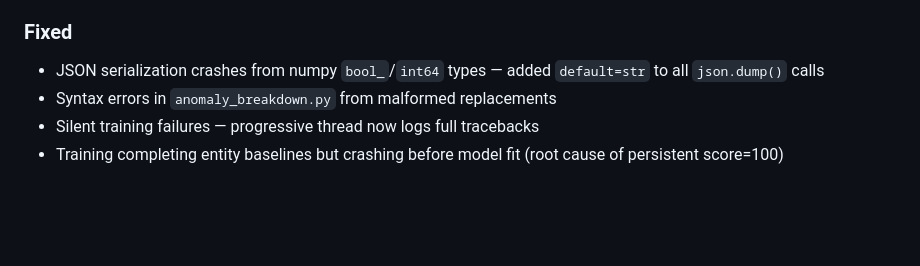
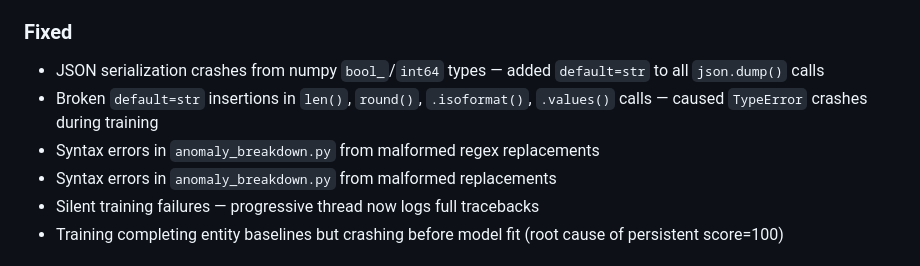
Before and after one commit to craigrallen/ha-habitus, a Markdown page: habitus/CHANGELOG.md, the part around the change. GitHub-like rendering; blank space fills up the shorter version.

Commit message:
docs: update CHANGELOG.md with serialization fix details

```diff
--- a/habitus/CHANGELOG.md
+++ b/habitus/CHANGELOG.md
@@ -28,6 +28,8 @@ and this project adheres to [Semantic Versioning](https://semver.org/spec/v2.0.0
 
 ### Fixed
 - JSON serialization crashes from numpy `bool_`/`int64` types — added `default=str` to all `json.dump()` calls
+- Broken `default=str` insertions in `len()`, `round()`, `.isoformat()`, `.values()` calls — caused `TypeError` crashes during training
+- Syntax errors in `anomaly_breakdown.py` from malformed regex replacements
 - Syntax errors in `anomaly_breakdown.py` from malformed replacements
 - Silent training failures — progressive thread now logs full tracebacks
 - Training completing entity baselines but crashing before model fit (root cause of persistent score=100)
```
